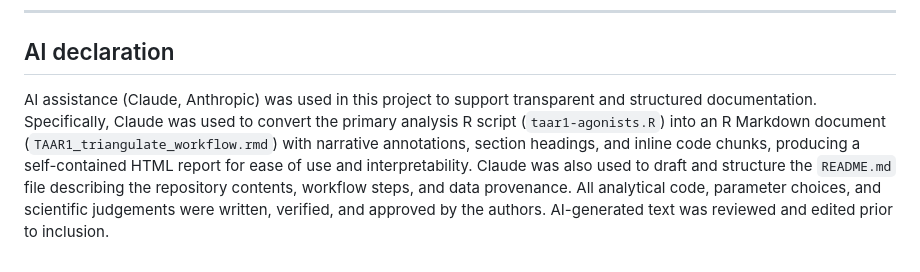
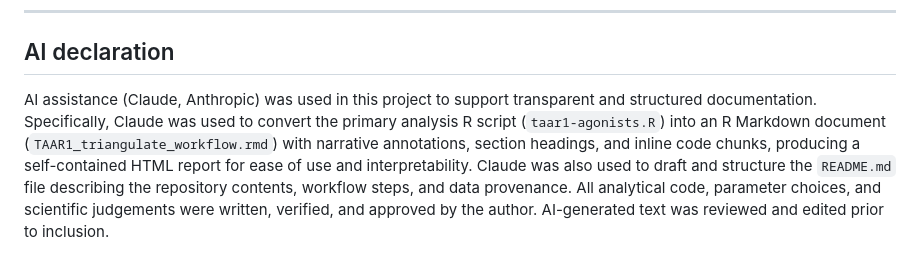
Before and after one commit to abannachbrown/TAAR1agonist_triangulatePackage_demo, a Markdown page: README.md, the part around the change. Drawn GitHub-style.

Commit message:
Update authorship reference in README.md
Corrected the authorship reference in the AI declaration section.

```diff
--- a/README.md
+++ b/README.md
@@ -155,4 +155,4 @@ source("taar1-agonists.R")
 
 ## AI declaration
 
-AI assistance (Claude, Anthropic) was used in this project to support transparent and structured documentation. Specifically, Claude was used to convert the primary analysis R script (`taar1-agonists.R`) into an R Markdown document (`TAAR1_triangulate_workflow.rmd`) with narrative annotations, section headings, and inline code chunks, producing a self-contained HTML report for ease of use and interpretability. Claude was also used to draft and structure the `README.md` file describing the repository contents, workflow steps, and data provenance. All analytical code, parameter choices, and scientific judgements were written, verified, and approved by the authors. AI-generated text was reviewed and edited prior to inclusion.
+AI assistance (Claude, Anthropic) was used in this project to support transparent and structured documentation. Specifically, Claude was used to convert the primary analysis R script (`taar1-agonists.R`) into an R Markdown document (`TAAR1_triangulate_workflow.rmd`) with narrative annotations, section headings, and inline code chunks, producing a self-contained HTML report for ease of use and interpretability. Claude was also used to draft and structure the `README.md` file describing the repository contents, workflow steps, and data provenance. All analytical code, parameter choices, and scientific judgements were written, verified, and approved by the author. AI-generated text was reviewed and edited prior to inclusion.
```
